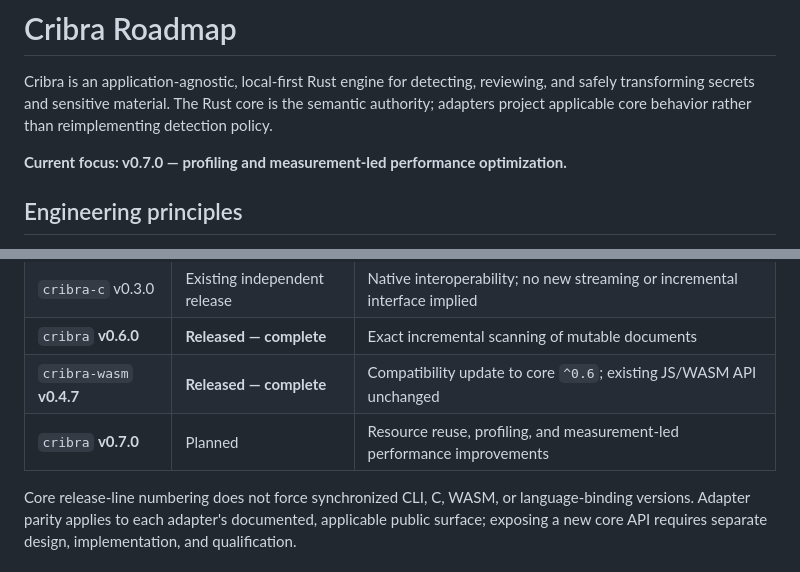
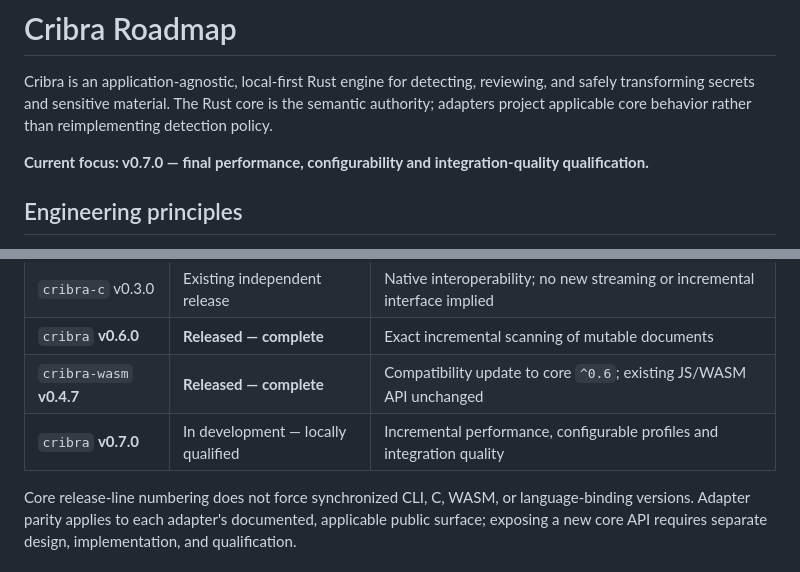
Before and after one commit to Metalymph/cribra, a Markdown page: ROADMAP.md, 2 parts joined by grey strips. Rendered like a GitHub page.

```diff
--- a/ROADMAP.md
+++ b/ROADMAP.md
@@ -5,7 +5,7 @@ and safely transforming secrets and sensitive material. The Rust core is the
 semantic authority; adapters project applicable core behavior rather than
 reimplementing detection policy.
 
-**Current focus: v0.7.0 — profiling and measurement-led performance optimization.**
+**Current focus: v0.7.0 — final performance, configurability and integration-quality qualification.**
 
 ## Engineering principles
 
@@ -33,7 +33,7 @@ reimplementing detection policy.
 | `cribra-c` v0.3.0 | Existing independent release | Native interoperability; no new streaming or incremental interface implied |
 | `cribra` **v0.6.0** | **Released — complete** | Exact incremental scanning of mutable documents |
 | `cribra-wasm` **v0.4.7** | **Released — complete** | Compatibility update to core `^0.6`; existing JS/WASM API unchanged |
-| `cribra` **v0.7.0** | Planned | Resource reuse, profiling, and measurement-led performance improvements |
+| `cribra` **v0.7.0** | In development — locally qualified | Incremental performance, configurable profiles and integration quality |
 
 Core release-line numbering does not force synchronized CLI, C, WASM, or
 language-binding versions. Adapter parity applies to each adapter's documented,
```
Also changed, not shown: other parts of ROADMAP.md (+77 -14 lines).
